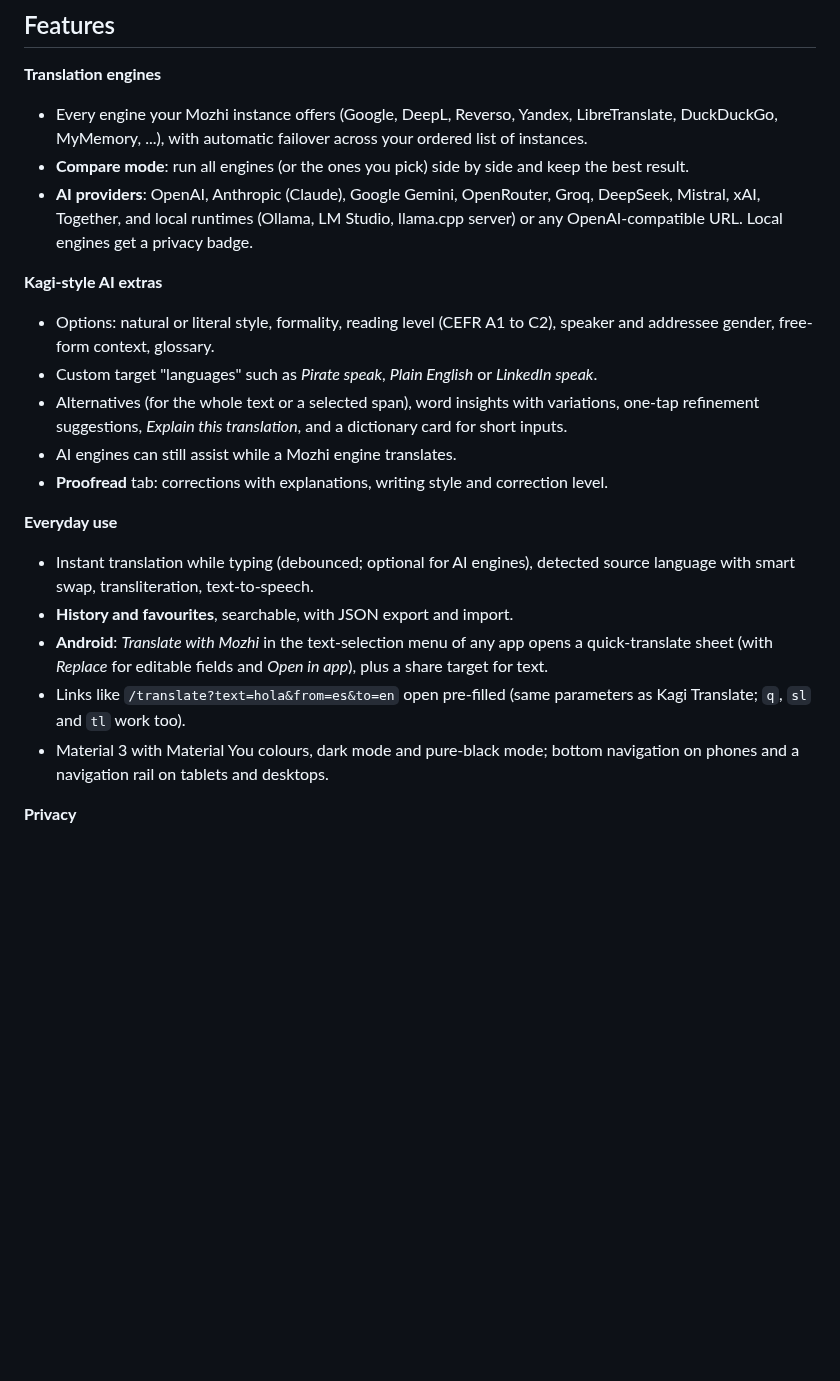
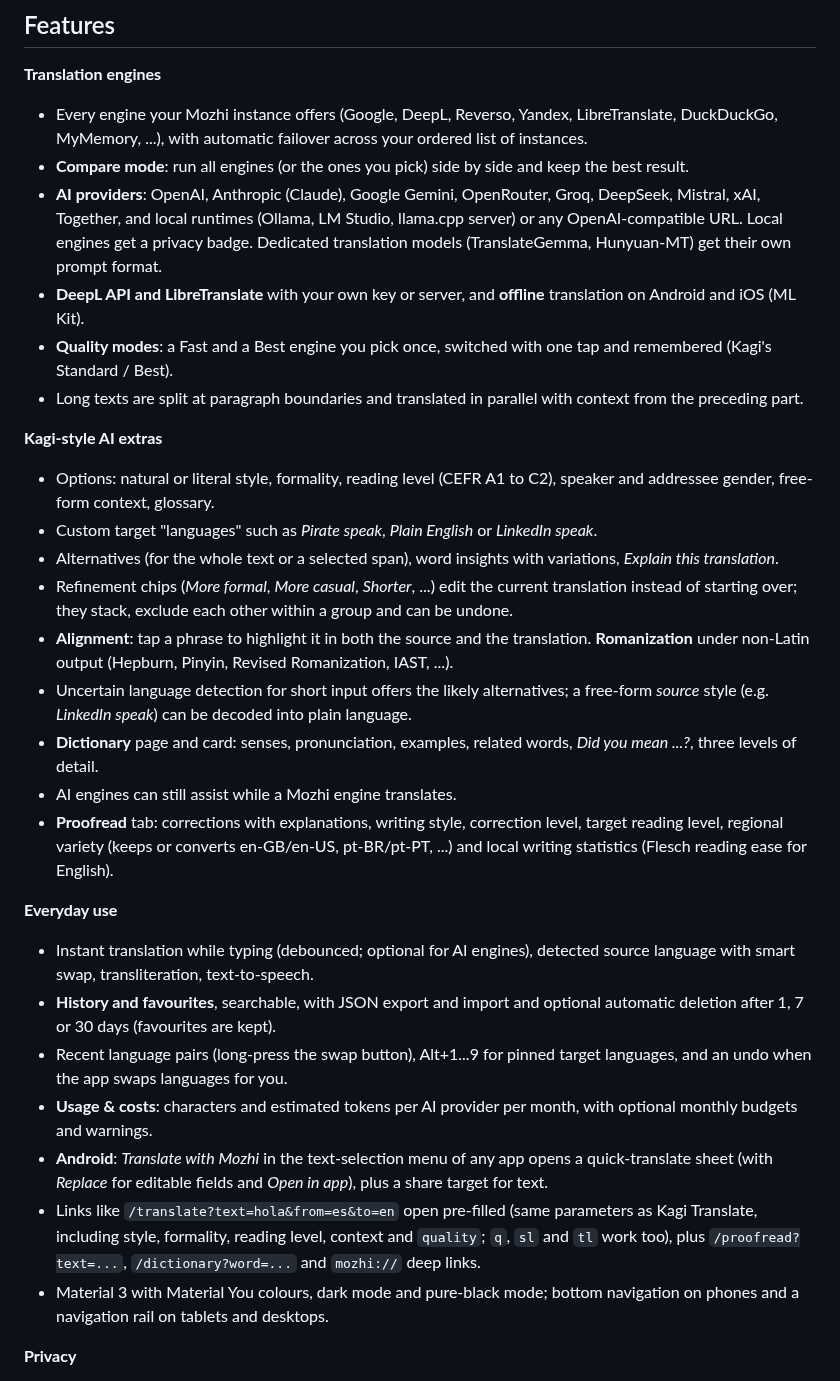
Before and after one commit to Aimdi/Mozhi, a Markdown page: README.md, the part around one of its changes. Drawn GitHub-style; blank space fills up the shorter version.

```diff
--- a/README.md
+++ b/README.md
@@ -27,7 +27,14 @@ history anywhere.
 - **AI providers**: OpenAI, Anthropic (Claude), Google Gemini, OpenRouter,
   Groq, DeepSeek, Mistral, xAI, Together, and local runtimes (Ollama,
   LM Studio, llama.cpp server) or any OpenAI-compatible URL. Local engines
-  get a privacy badge.
+  get a privacy badge. Dedicated translation models (TranslateGemma,
+  Hunyuan-MT) get their own prompt format.
+- **DeepL API and LibreTranslate** with your own key or server, and
+  **offline** translation on Android and iOS (ML Kit).
+- **Quality modes**: a Fast and a Best engine you pick once, switched with
+  one tap and remembered (Kagi's Standard / Best).
+- Long texts are split at paragraph boundaries and translated in parallel
+  with context from the preceding part.
 
 **Kagi-style AI extras**
 
@@ -36,22 +43,41 @@ history anywhere.
 - Custom target "languages" such as *Pirate speak*, *Plain English* or
   *LinkedIn speak*.
 - Alternatives (for the whole text or a selected span), word insights with
-  variations, one-tap refinement suggestions, *Explain this translation*,
-  and a dictionary card for short inputs.
+  variations, *Explain this translation*.
+- Refinement chips (*More formal*, *More casual*, *Shorter*, ...) edit the
+  current translation instead of starting over; they stack, exclude each
+  other within a group and can be undone.
+- **Alignment**: tap a phrase to highlight it in both the source and the
+  translation. **Romanization** under non-Latin output (Hepburn, Pinyin,
+  Revised Romanization, IAST, ...).
+- Uncertain language detection for short input offers the likely
+  alternatives; a free-form *source* style (e.g. *LinkedIn speak*) can be
+  decoded into plain language.
+- **Dictionary** page and card: senses, pronunciation, examples, related
+  words, *Did you mean ...?*, three levels of detail.
 - AI engines can still assist while a Mozhi engine translates.
-- **Proofread** tab: corrections with explanations, writing style and
-  correction level.
+- **Proofread** tab: corrections with explanations, writing style,
+  correction level, target reading level, regional variety (keeps or
+  converts en-GB/en-US, pt-BR/pt-PT, ...) and local writing statistics
+  (Flesch reading ease for English).
 
 **Everyday use**
 
 - Instant translation while typing (debounced; optional for AI engines),
   detected source language with smart swap, transliteration, text-to-speech.
-- **History and favourites**, searchable, with JSON export and import.
+- **History and favourites**, searchable, with JSON export and import and
+  optional automatic deletion after 1, 7 or 30 days (favourites are kept).
+- Recent language pairs (long-press the swap button), Alt+1...9 for pinned
+  target languages, and an undo when the app swaps languages for you.
+- **Usage & costs**: characters and estimated tokens per AI provider per
+  month, with optional monthly budgets and warnings.
 - **Android**: *Translate with Mozhi* in the text-selection menu of any app
   opens a quick-translate sheet (with *Replace* for editable fields and
   *Open in app*), plus a share target for text.
 - Links like `/translate?text=hola&from=es&to=en` open pre-filled (same
-  parameters as Kagi Translate; `q`, `sl` and `tl` work too).
+  parameters as Kagi Translate, including style, formality, reading level,
+  context and `quality`; `q`, `sl` and `tl` work too), plus
+  `/proofread?text=...`, `/dictionary?word=...` and `mozhi://` deep links.
 - Material 3 with Material You colours, dark mode and pure-black mode;
   bottom navigation on phones and a navigation rail on tablets and desktops.
 
```
Also changed, not shown: other parts of README.md (+8 -0 lines), assets/screenshots/alignment.png (added), assets/screenshots/proofread-options.png (added), assets/screenshots/quality-modes.png (added), assets/screenshots/refine.png (added).
